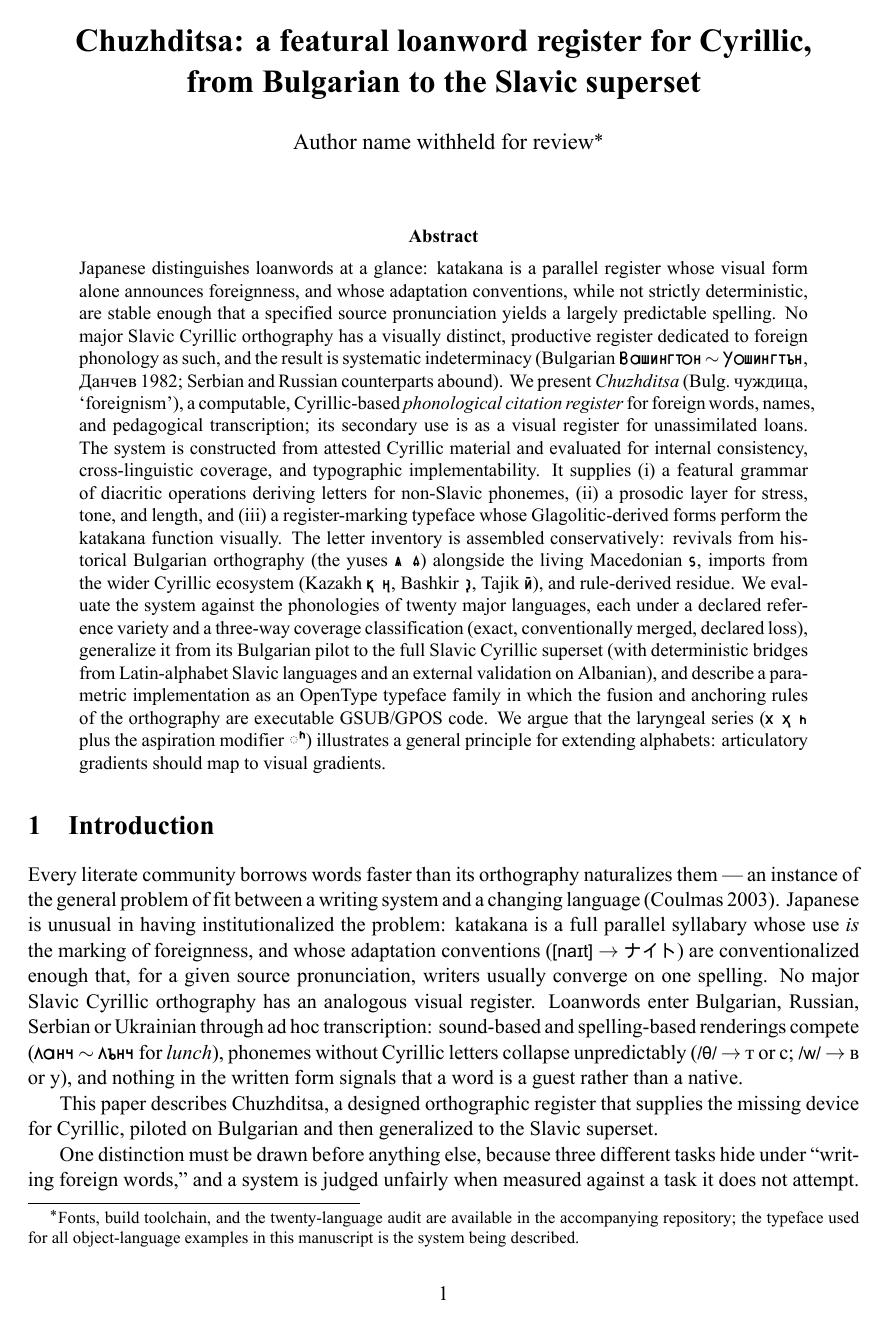
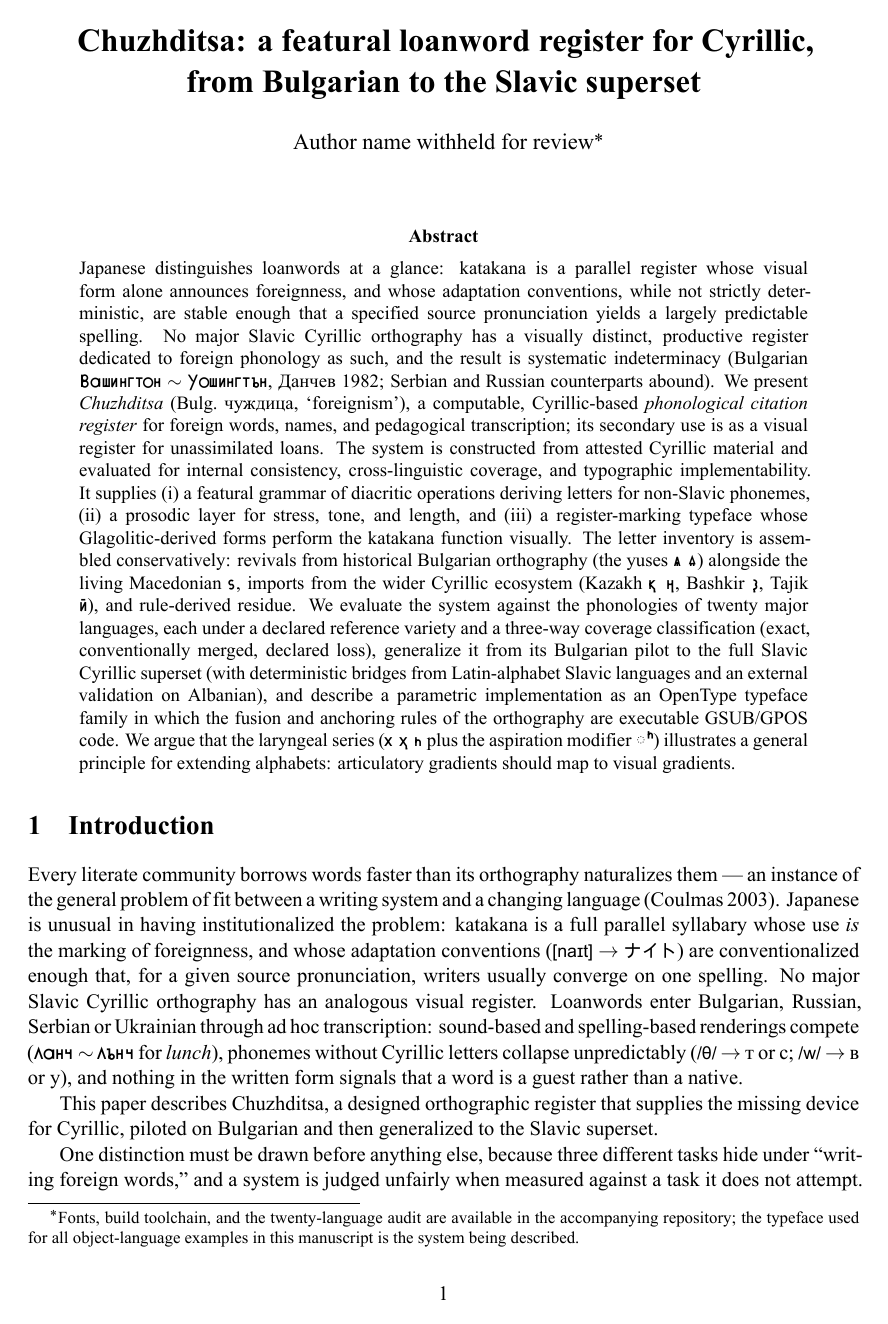
Before and after one commit to anastasds/chuzhditsa, a LaTeX paper (paper/chuzhditsa.tex): page 1 of 11. The pictures show the PDF file paper/chuzhditsa.pdf that the author committed with the source.

Commit message:
microtype + emergency stretch for the system paper; zero overfull
Co-Authored-By: Claude Fable 5 <noreply@anthropic.com>

```diff
--- a/paper/chuzhditsa.tex
+++ b/paper/chuzhditsa.tex
@@ -5,6 +5,8 @@
 \usepackage{booktabs}
 \usepackage{setspace}
 \usepackage[hidelinks]{hyperref}
+\usepackage{microtype}
+\setlength{\emergencystretch}{2em}
 
 \setmainfont{Times New Roman}
 \newfontfamily\ipafont{Arial Unicode MS}[Scale=MatchLowercase]
```
Also changed, not shown: docs/paper-preview/chuzhditsa/page-01.png, docs/paper-preview/chuzhditsa/page-02.png, docs/paper-preview/chuzhditsa/page-03.png, docs/paper-preview/chuzhditsa/page-04.png, docs/paper-preview/chuzhditsa/page-05.png, docs/paper-preview/chuzhditsa/page-06.png, docs/paper-preview/chuzhditsa/page-07.png, docs/paper-preview/chuzhditsa/page-08.png, docs/paper-preview/chuzhditsa/page-09.png, docs/paper-preview/chuzhditsa/page-10.png, docs/paper-preview/chuzhditsa/page-11.png, paper/chuzhditsa.pdf.
